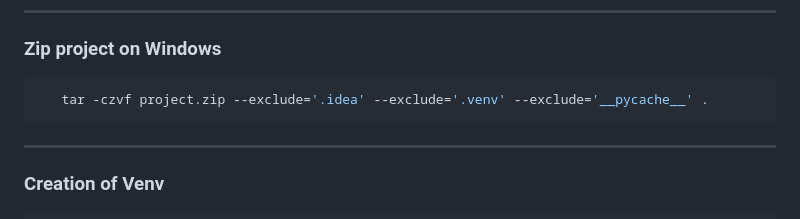
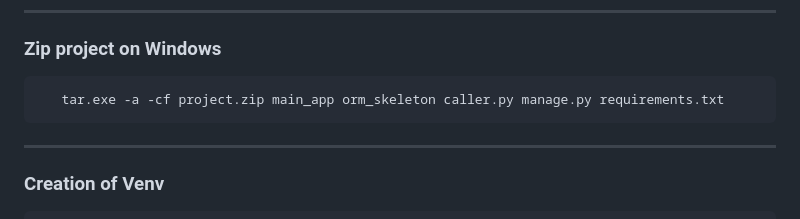
Before and after one commit to DiyanKalaydzhiev23/Python-ORM-2024, a Markdown page: README.md, the part around the change. Rendered like a GitHub page.

Commit message:
Update README.md
Това работи за Windows

````diff
--- a/README.md
+++ b/README.md
@@ -11,7 +11,7 @@
 
 ### Zip project on Windows
 ```bash
-   tar -czvf project.zip --exclude='.idea' --exclude='.venv' --exclude='__pycache__' .
+   tar.exe -a -cf project.zip main_app orm_skeleton caller.py manage.py requirements.txt
 ```
 
 ---
````
